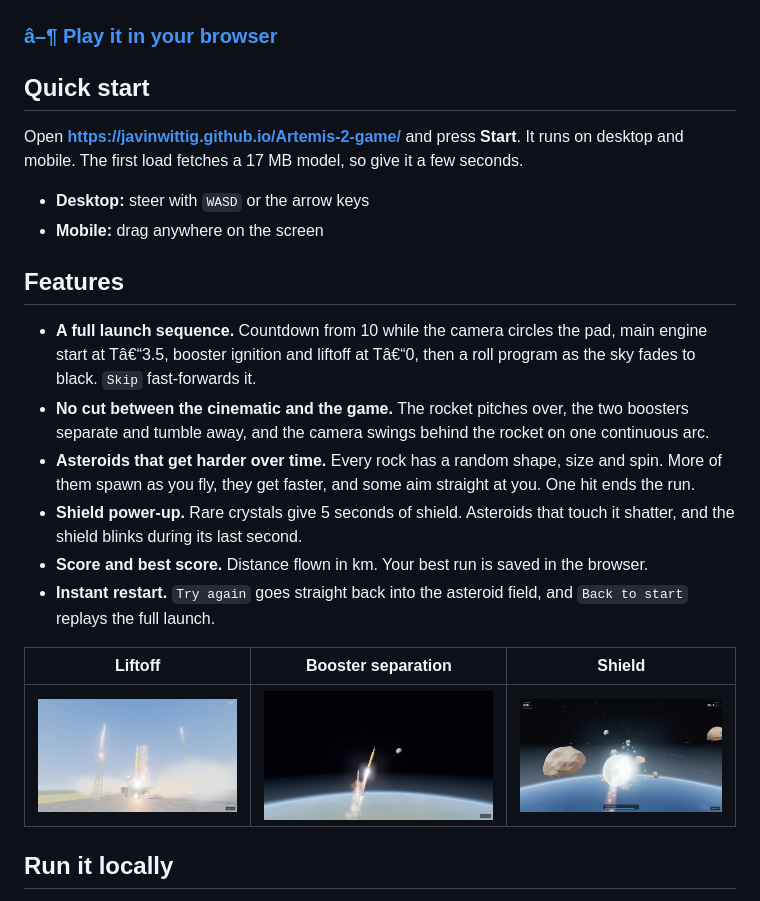
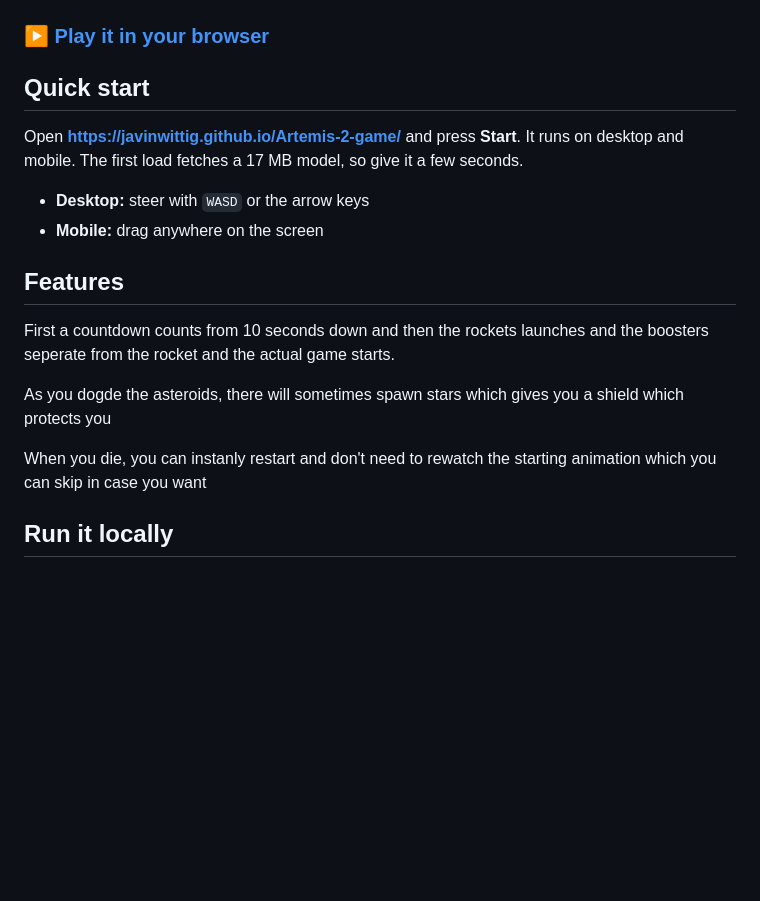
Before and after one commit to javinwittig/Artemis-2-game, a Markdown page: README.md, the part around one of its changes. GitHub-like rendering; blank space fills up the shorter version.

```diff
--- a/README.md
+++ b/README.md
@@ -4,7 +4,7 @@ A browser game where you launch NASA's Artemis II rocket from the pad and then s
 
 ![The SLS core stage flying over the Earth through an asteroid field, with the Moon ahead](docs/gameplay.jpg)
 
-### **[â–¶ Play it in your browser](https://javinwittig.github.io/Artemis-2-game/)**
+### **[▶ Play it in your browser](https://javinwittig.github.io/Artemis-2-game/)**
 
 ## Quick start
 
@@ -15,16 +15,11 @@ Open **https://javinwittig.github.io/Artemis-2-game/** and press **Start**. It r
 
 ## Features
 
-- **A full launch sequence.** Countdown from 10 while the camera circles the pad, main engine start at Tâ€“3.5, booster ignition and liftoff at Tâ€“0, then a roll program as the sky fades to black. `Skip` fast-forwards it.
-- **No cut between the cinematic and the game.** The rocket pitches over, the two boosters separate and tumble away, and the camera swings behind the rocket on one continuous arc.
-- **Asteroids that get harder over time.** Every rock has a random shape, size and spin. More of them spawn as you fly, they get faster, and some aim straight at you. One hit ends the run.
-- **Shield power-up.** Rare crystals give 5 seconds of shield. Asteroids that touch it shatter, and the shield blinks during its last second.
-- **Score and best score.** Distance flown in km. Your best run is saved in the browser.
-- **Instant restart.** `Try again` goes straight back into the asteroid field, and `Back to start` replays the full launch.
+First a countdown counts from 10 seconds down and then the rockets launches and the boosters seperate from the rocket and the actual game starts.
 
-| Liftoff | Booster separation | Shield |
-|---|---|---|
-| ![Liftoff with exhaust clouds rolling across the pad](docs/liftoff.jpg) | ![The two boosters falling away above the Earth's horizon](docs/separation.jpg) | ![The shield bubble breaking an asteroid](docs/shield.jpg) |
+As you dogde the asteroids, there will sometimes spawn stars which gives you a shield which protects you
+
+When you die, you can instanly restart and don't need to rewatch the starting animation which you can skip in case you want
 
 ## Run it locally
 
```
Also changed, not shown: other parts of README.md (+10 -5 lines).
